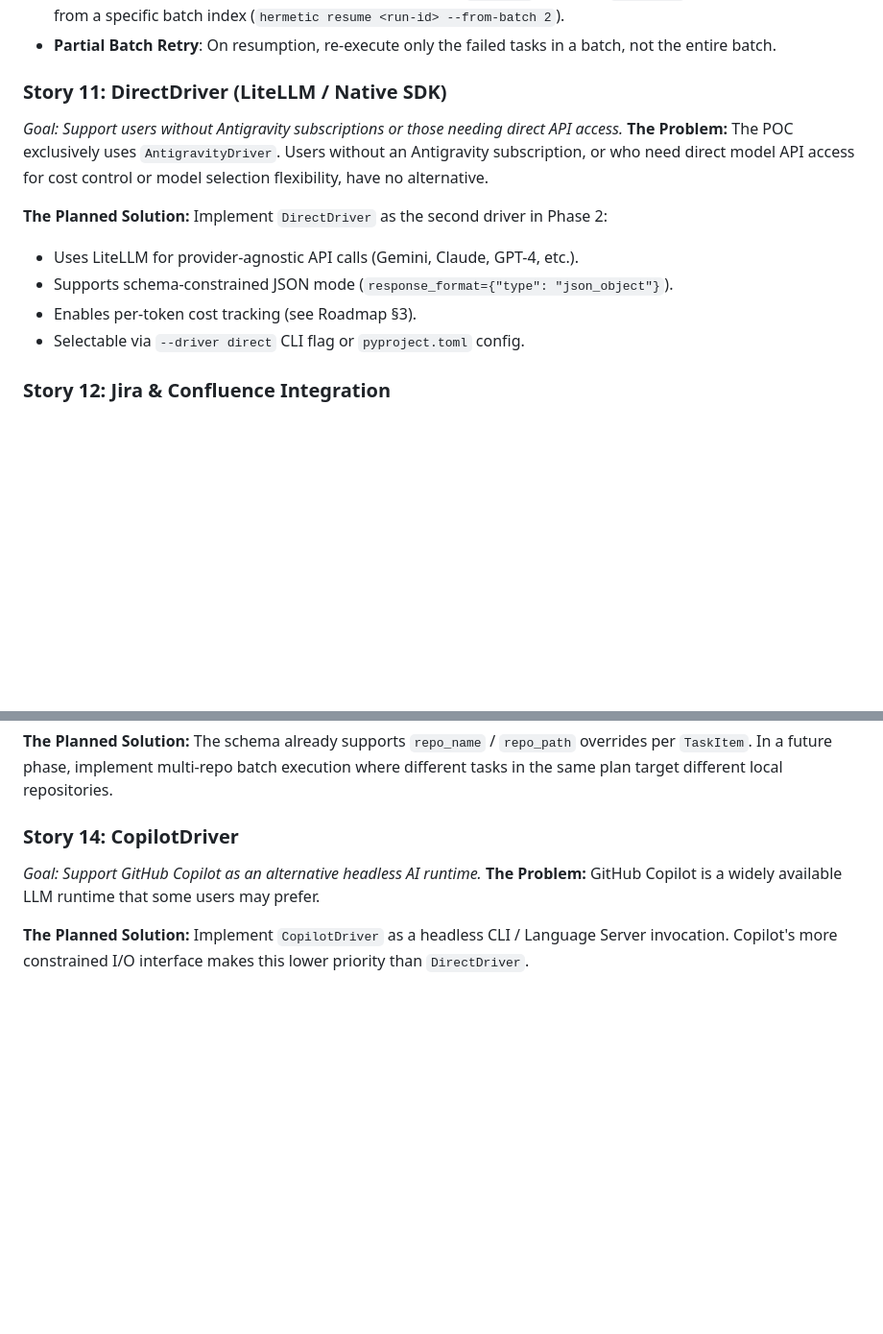
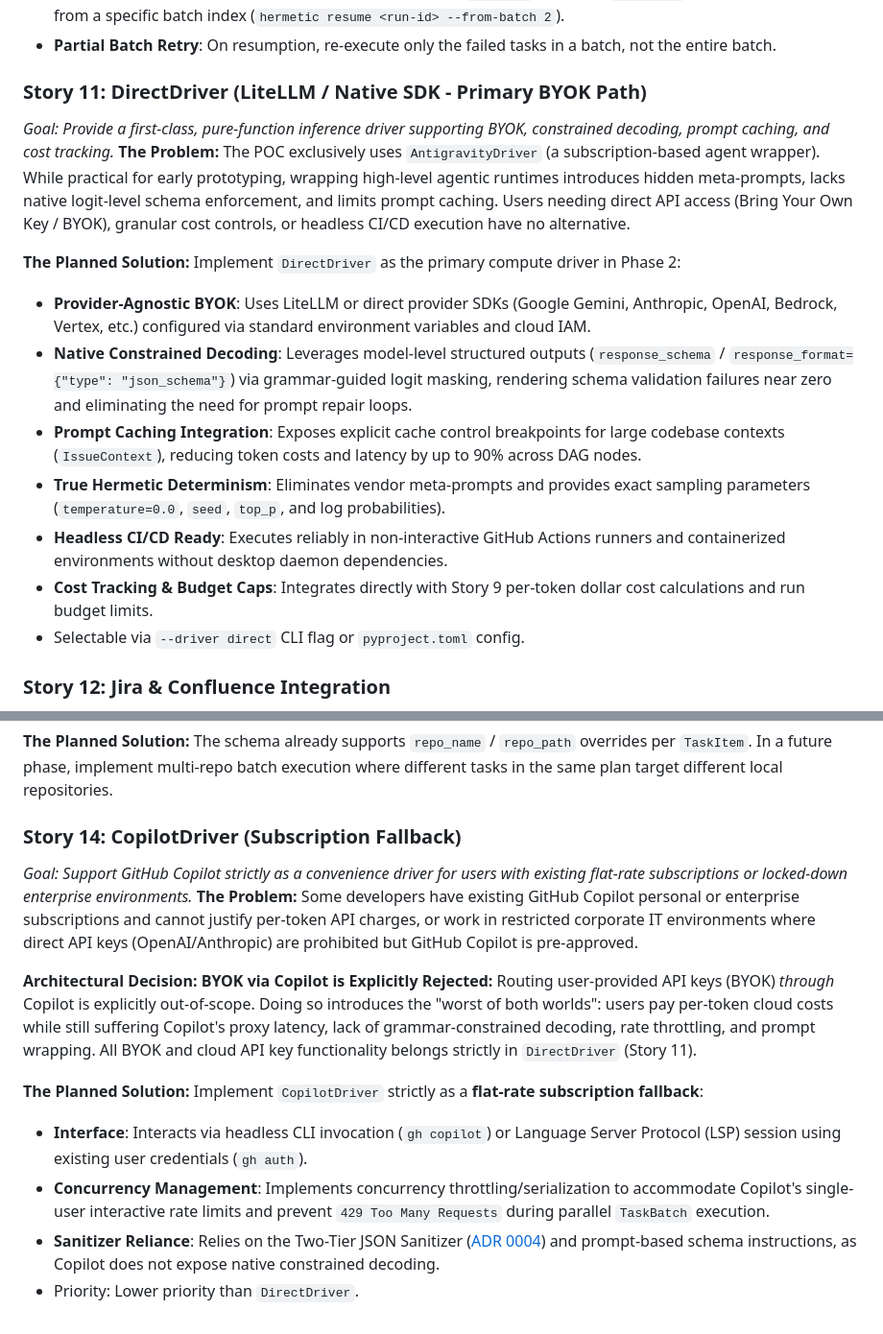
Before and after one commit to joellis13/hermetic-pure-function-dag-coding-harness, a Markdown page: Roadmap.md, 2 parts joined by grey strips. Shown at 96% size. GitHub-like rendering; blank space fills up the shorter version.

Commit message:
updating roadmap with direct api options

```diff
--- a/Roadmap.md
+++ b/Roadmap.md
@@ -52,16 +52,19 @@ In Phase 1, a batch failure causes a hard stop. The user must manually amend the
 - **Plan Amendment Flow**: Allow the user to edit individual `TaskItem` entries in `plan.json` and resume execution from a specific batch index (`hermetic resume <run-id> --from-batch 2`).
 - **Partial Batch Retry**: On resumption, re-execute only the failed tasks in a batch, not the entire batch.
 
-### Story 11: DirectDriver (LiteLLM / Native SDK)
-*Goal: Support users without Antigravity subscriptions or those needing direct API access.*
+### Story 11: DirectDriver (LiteLLM / Native SDK - Primary BYOK Path)
+*Goal: Provide a first-class, pure-function inference driver supporting BYOK, constrained decoding, prompt caching, and cost tracking.*
 **The Problem:**
-The POC exclusively uses `AntigravityDriver`. Users without an Antigravity subscription, or who need direct model API access for cost control or model selection flexibility, have no alternative.
+The POC exclusively uses `AntigravityDriver` (a subscription-based agent wrapper). While practical for early prototyping, wrapping high-level agentic runtimes introduces hidden meta-prompts, lacks native logit-level schema enforcement, and limits prompt caching. Users needing direct API access (Bring Your Own Key / BYOK), granular cost controls, or headless CI/CD execution have no alternative.
 
 **The Planned Solution:**
-Implement `DirectDriver` as the second driver in Phase 2:
-- Uses LiteLLM for provider-agnostic API calls (Gemini, Claude, GPT-4, etc.).
-- Supports schema-constrained JSON mode (`response_format={"type": "json_object"}`).
-- Enables per-token cost tracking (see Roadmap §3).
+Implement `DirectDriver` as the primary compute driver in Phase 2:
+- **Provider-Agnostic BYOK**: Uses LiteLLM or direct provider SDKs (Google Gemini, Anthropic, OpenAI, Bedrock, Vertex, etc.) configured via standard environment variables and cloud IAM.
+- **Native Constrained Decoding**: Leverages model-level structured outputs (`response_schema` / `response_format={"type": "json_schema"}`) via grammar-guided logit masking, rendering schema validation failures near zero and eliminating the need for prompt repair loops.
+- **Prompt Caching Integration**: Exposes explicit cache control breakpoints for large codebase contexts (`IssueContext`), reducing token costs and latency by up to 90% across DAG nodes.
+- **True Hermetic Determinism**: Eliminates vendor meta-prompts and provides exact sampling parameters (`temperature=0.0`, `seed`, `top_p`, and log probabilities).
+- **Headless CI/CD Ready**: Executes reliably in non-interactive GitHub Actions runners and containerized environments without desktop daemon dependencies.
+- **Cost Tracking & Budget Caps**: Integrates directly with Story 9 per-token dollar cost calculations and run budget limits.
 - Selectable via `--driver direct` CLI flag or `pyproject.toml` config.
 
 ### Story 12: Jira & Confluence Integration
@@ -80,10 +83,17 @@ Phase 1 targets a single repository per run.
 **The Planned Solution:**
 The schema already supports `repo_name` / `repo_path` overrides per `TaskItem`. In a future phase, implement multi-repo batch execution where different tasks in the same plan target different local repositories.
 
-### Story 14: CopilotDriver
-*Goal: Support GitHub Copilot as an alternative headless AI runtime.*
+### Story 14: CopilotDriver (Subscription Fallback)
+*Goal: Support GitHub Copilot strictly as a convenience driver for users with existing flat-rate subscriptions or locked-down enterprise environments.*
 **The Problem:**
-GitHub Copilot is a widely available LLM runtime that some users may prefer.
+Some developers have existing GitHub Copilot personal or enterprise subscriptions and cannot justify per-token API charges, or work in restricted corporate IT environments where direct API keys (OpenAI/Anthropic) are prohibited but GitHub Copilot is pre-approved.
+
+**Architectural Decision: BYOK via Copilot is Explicitly Rejected:**
+Routing user-provided API keys (BYOK) *through* Copilot is explicitly out-of-scope. Doing so introduces the "worst of both worlds": users pay per-token cloud costs while still suffering Copilot's proxy latency, lack of grammar-constrained decoding, rate throttling, and prompt wrapping. All BYOK and cloud API key functionality belongs strictly in `DirectDriver` (Story 11).
 
 **The Planned Solution:**
-Implement `CopilotDriver` as a headless CLI / Language Server invocation. Copilot's more constrained I/O interface makes this lower priority than `DirectDriver`.
+Implement `CopilotDriver` strictly as a **flat-rate subscription fallback**:
+- **Interface**: Interacts via headless CLI invocation (`gh copilot`) or Language Server Protocol (LSP) session using existing user credentials (`gh auth`).
+- **Concurrency Management**: Implements concurrency throttling/serialization to accommodate Copilot's single-user interactive rate limits and prevent `429 Too Many Requests` during parallel `TaskBatch` execution.
+- **Sanitizer Reliance**: Relies on the Two-Tier JSON Sanitizer ([ADR 0004](docs/adr/0004-two-tier-json-sanitization.md)) and prompt-based schema instructions, as Copilot does not expose native constrained decoding.
+- Priority: Lower priority than `DirectDriver`.
```
